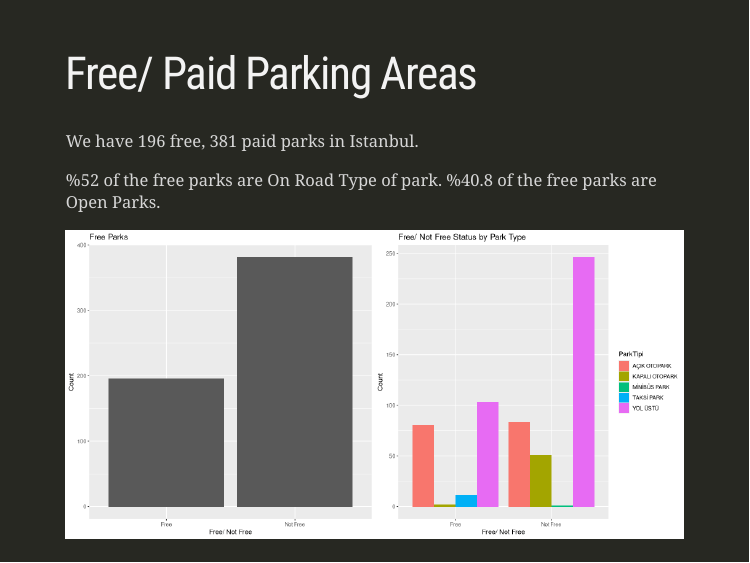
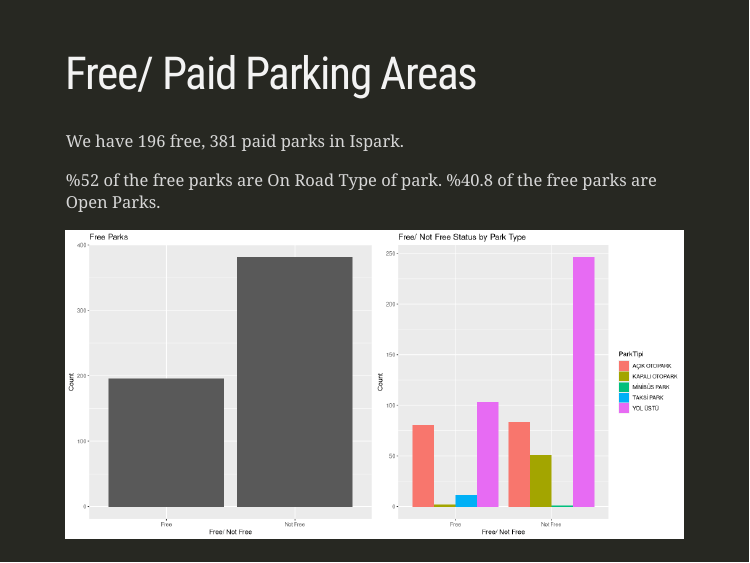
Before and after one commit to pjournal/mef04g-bak-r-iz, an R Markdown document (Group Project Final Presentation.Rmd): page 9 of 17. Rendered offline with R 4.5, knitr and Pandoc, with nearby package versions; the slides are laid out offline by our stand-in for remark.js, each with all of its steps uncovered, in fonts that may differ from those the slides ask for, and without slide numbers, shadows or browser add-ons.

Commit message:
isim düzeltme

```diff
--- a/Group Project Final Presentation.Rmd
+++ b/Group Project Final Presentation.Rmd
@@ -122,7 +122,7 @@ class: inverse, left, middle
 
 # Free/ Paid Parking Areas
 
-We have 196 free, 381 paid parks in Istanbul.
+We have 196 free, 381 paid parks in Ispark.
 
 %52 of the free parks are On Road Type of park. %40.8 of the free parks are Open Parks.
 
```
Also changed, not shown: Group-Project-Final-Presentation.html.
